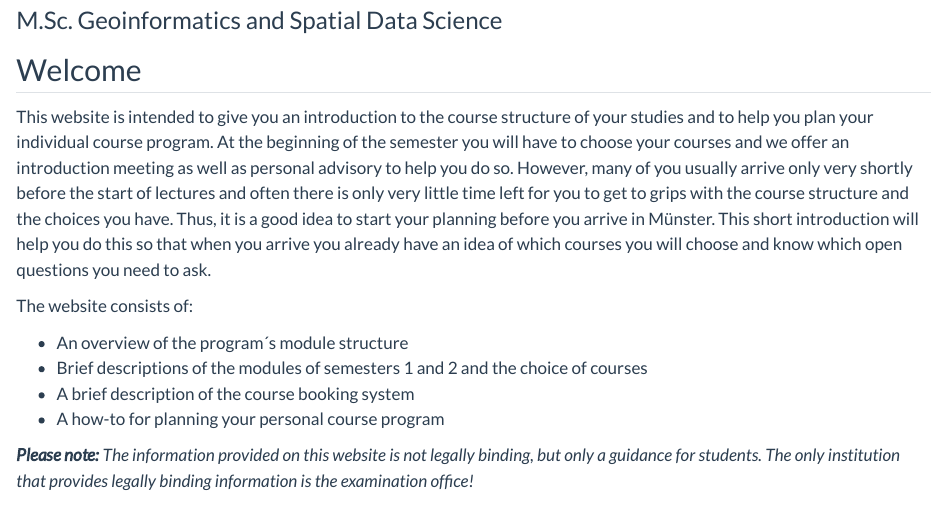
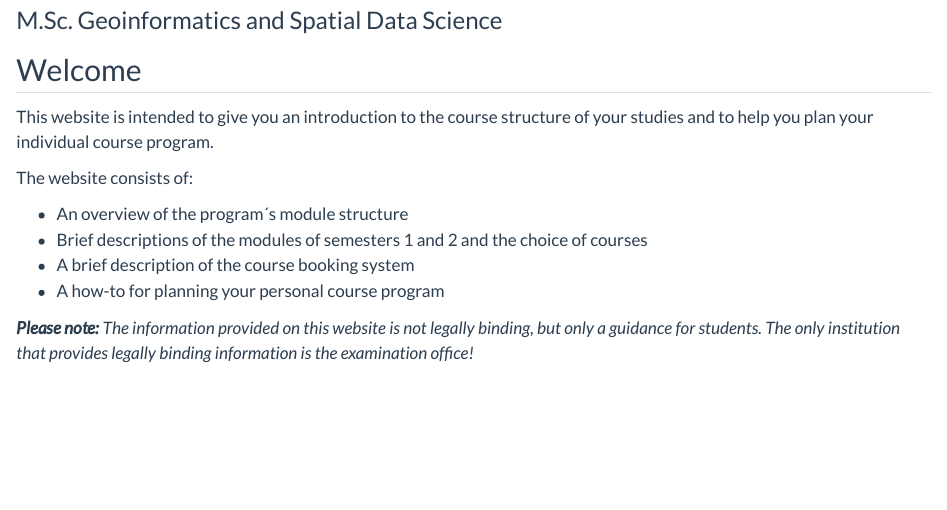
Before and after one commit to DaChro/study_program_intro, a Quarto document (index.qmd): the page in a window 1100 px wide, from 80 px down. Rendered offline with R 4.5, knitr and Pandoc in place of Quarto, with nearby package versions.

Commit message:
changes only for ss23 (early course choice) ->undo for next semester!

```diff
--- a/index.qmd
+++ b/index.qmd
@@ -9,7 +9,8 @@ subtitle: "M.Sc. Geoinformatics and Spatial Data Science"
 
 ## Welcome
 
-This website is intended to give you an introduction to the course structure of your studies and to help you plan your individual course program. At the beginning of the semester you will have to choose your courses and we offer an introduction meeting as well as personal advisory to help you do so. However, many of you usually arrive only very shortly before the start of lectures and often there is only very little time left for you to get to grips with the course structure and the choices you have. Thus, it is a good idea to start your planning before you arrive in Münster. This short introduction will help you do this so that when you arrive you already have an idea of which courses you will choose and know which open questions you need to ask.
+This website is intended to give you an introduction to the course structure of your studies and to help you plan your individual course program.
+
 
 The website consists of:
 
```
Also changed, not shown: docs/search.json, 2 other files.
